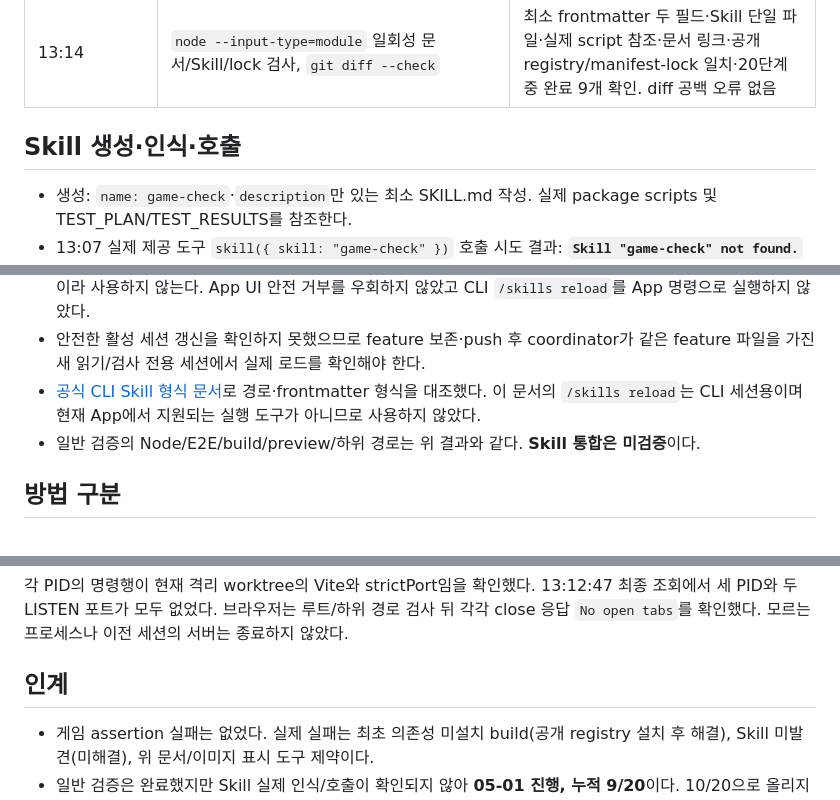
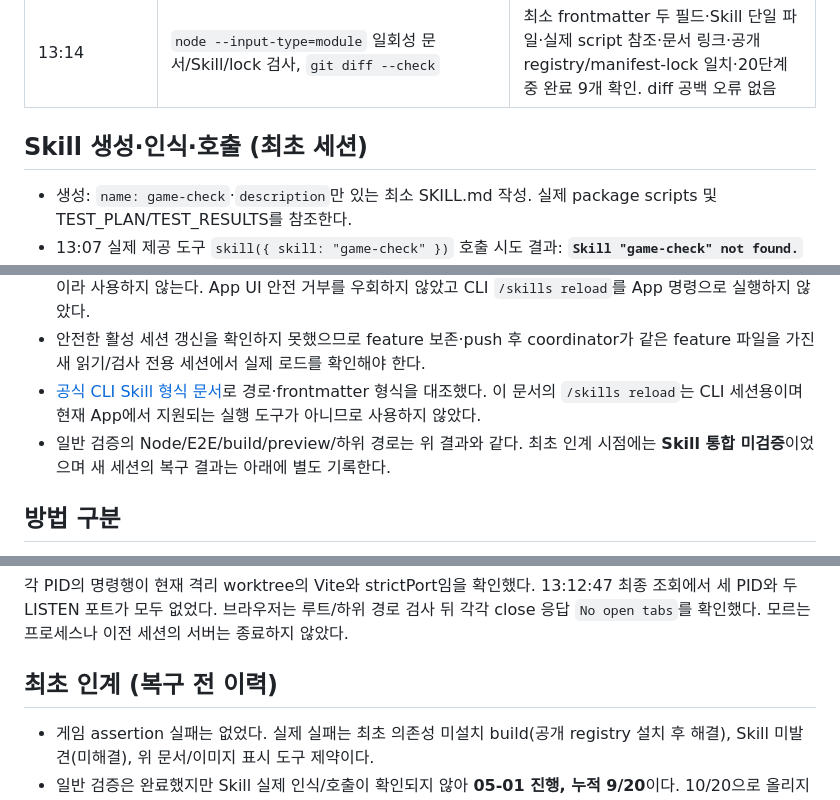
Before and after one commit to hahaysh/space-Invaders-demo02, a Markdown page: TEST_RESULTS.md, 3 parts joined by grey strips. Rendered like a GitHub page.

```diff
--- a/TEST_RESULTS.md
+++ b/TEST_RESULTS.md
@@ -30,7 +30,7 @@
 | 13:12 | 소유 Playwright close·각 shell 종료·PID/포트 재조회 | 열린 탭 없음, 소유 PID 3개 모두 종료, 5173/4173 LISTEN **0** |
 | 13:14 | `node --input-type=module` 일회성 문서/Skill/lock 검사, `git diff --check` | 최소 frontmatter 두 필드·Skill 단일 파일·실제 script 참조·문서 링크·공개 registry/manifest-lock 일치·20단계 중 완료 9개 확인. diff 공백 오류 없음 |
 
-## Skill 생성·인식·호출
+## Skill 생성·인식·호출 (최초 세션)
 
 - 생성: `name: game-check`·`description`만 있는 최소 SKILL.md 작성. 실제 package scripts 및 TEST_PLAN/TEST_RESULTS를 참조한다.
 - 13:07 실제 제공 도구 `skill({ skill: "game-check" })` 호출 시도 결과: **`Skill "game-check" not found.`** 반환 목록에도 game-check가 없다. 이는 호출 시도 실패이며 Skill 로드/실행 성공이 아니다.
@@ -38,7 +38,7 @@
 - [공식 App 커스터마이징 문서](https://docs.github.com/en/copilot/how-tos/github-copilot-app/customize-github-copilot-app)를 직접 읽었다. Customize → Skills 및 저장소 Skill 지원은 설명하지만 현재 활성 세션의 새로고침/재적용 명령은 문서에 없다. 제공 도구에도 Skill 갱신은 없으며 extension reload는 다른 기능이라 사용하지 않는다. App UI 안전 거부를 우회하지 않았고 CLI `/skills reload`를 App 명령으로 실행하지 않았다.
 - 안전한 활성 세션 갱신을 확인하지 못했으므로 feature 보존·push 후 coordinator가 같은 feature 파일을 가진 새 읽기/검사 전용 세션에서 실제 로드를 확인해야 한다.
 - [공식 CLI Skill 형식 문서](https://docs.github.com/en/copilot/how-tos/copilot-cli/customize-copilot/add-skills)로 경로·frontmatter 형식을 대조했다. 이 문서의 `/skills reload`는 CLI 세션용이며 현재 App에서 지원되는 실행 도구가 아니므로 사용하지 않았다.
-- 일반 검증의 Node/E2E/build/preview/하위 경로는 위 결과와 같다. **Skill 통합은 미검증**이다.
+- 일반 검증의 Node/E2E/build/preview/하위 경로는 위 결과와 같다. 최초 인계 시점에는 **Skill 통합 미검증**이었으며 새 세션의 복구 결과는 아래에 별도 기록한다.
 
 ## 방법 구분
 
@@ -60,7 +60,7 @@
 각 PID의 명령행이 현재 격리 worktree의 Vite와 strictPort임을 확인했다. 13:12:47 최종 조회에서 세 PID와 두 LISTEN 포트가 모두 없었다.
 브라우저는 루트/하위 경로 검사 뒤 각각 close 응답 `No open tabs`를 확인했다. 모르는 프로세스나 이전 세션의 서버는 종료하지 않았다.
 
-## 인계
+## 최초 인계 (복구 전 이력)
 
 - 게임 assertion 실패는 없었다. 실제 실패는 최초 의존성 미설치 build(공개 registry 설치 후 해결), Skill 미발견(미해결), 위 문서/이미지 표시 도구 제약이다.
 - 일반 검증은 완료했지만 Skill 실제 인식/호출이 확인되지 않아 **05-01 진행, 누적 9/20**이다. 10/20으로 올리지 않는다.
```
Also changed, not shown: other parts of TEST_RESULTS.md (+30 -1 lines), IMPLEMENTATION_PLAN.md (+8 -1 lines).
